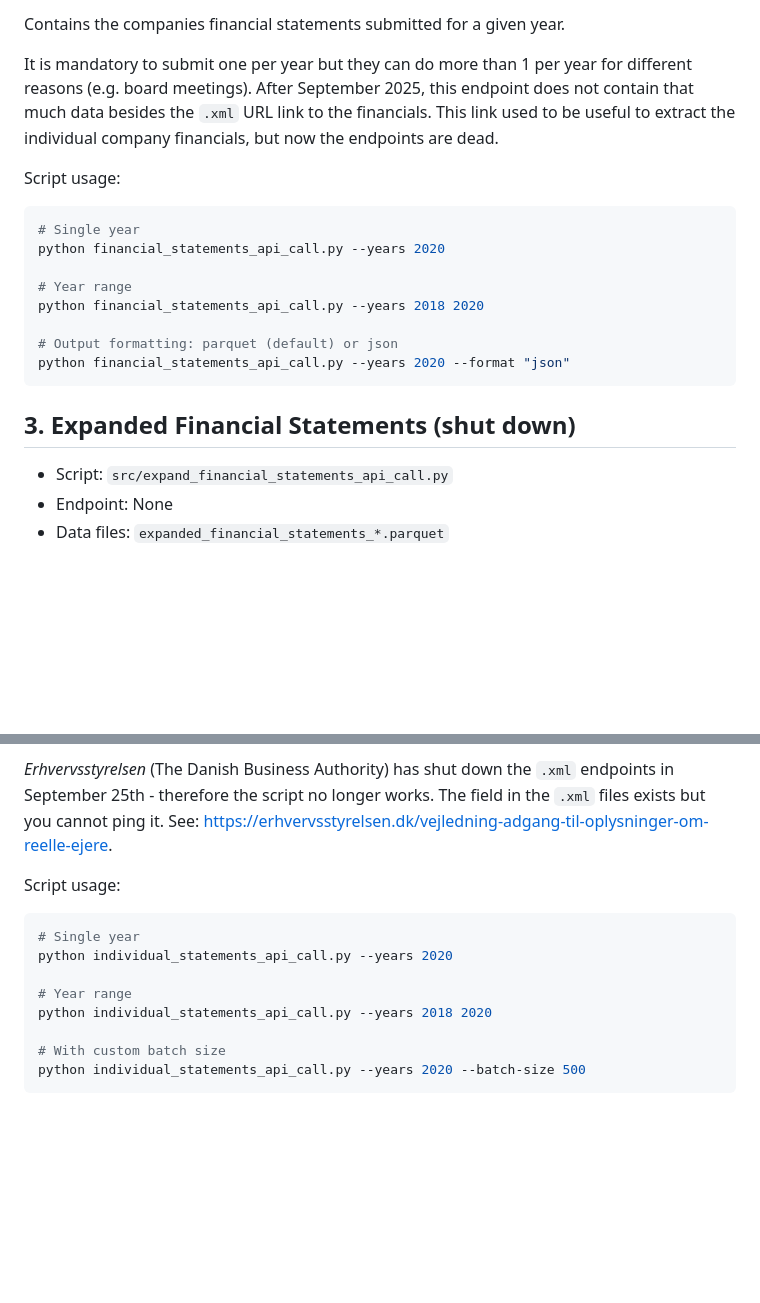
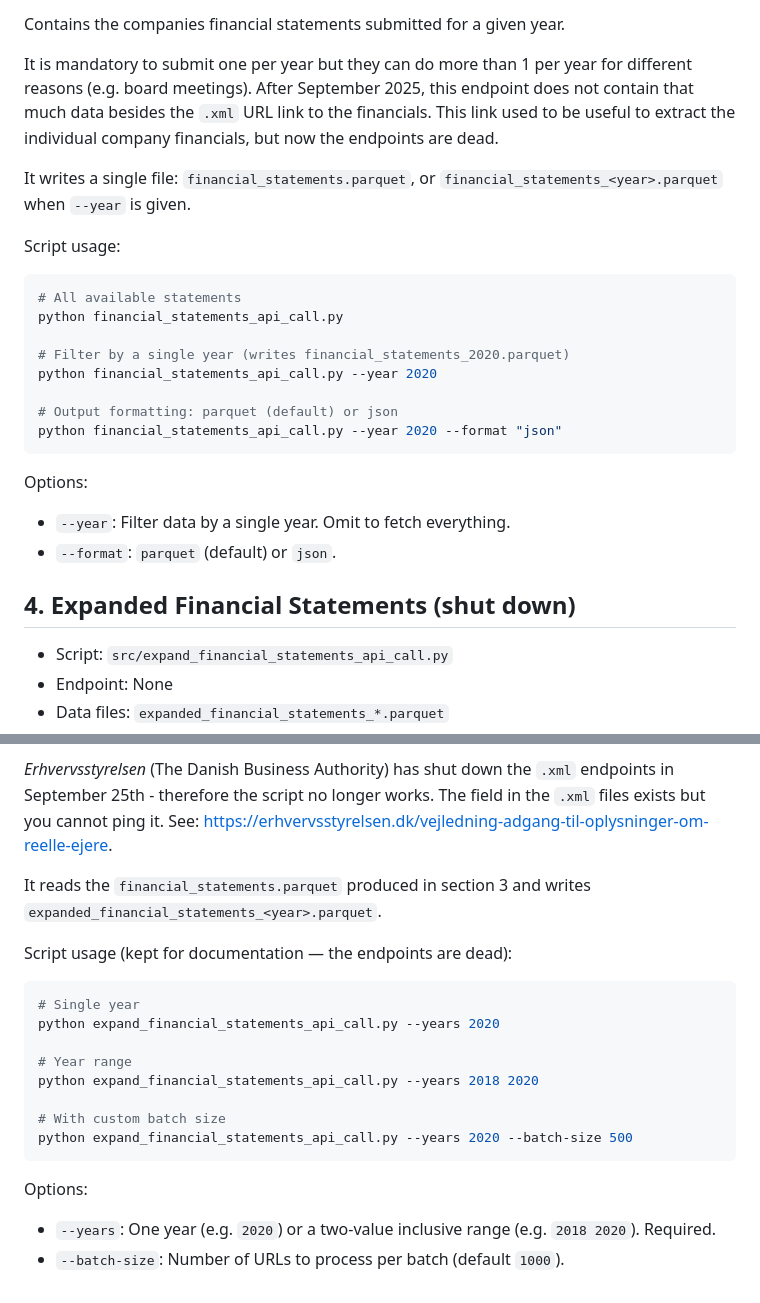
Before and after one commit to CBS-SI/CVR_data, a Markdown page: data_extraction/README.md, 2 parts joined by grey strips. Rendered like a GitHub page; blank space fills up the shorter version.

````diff
--- a/data_extraction/README.md
+++ b/data_extraction/README.md
@@ -115,20 +116,27 @@ Contains the companies financial statements submitted for a given year.
 
 It is mandatory to submit one per year but they can do more than 1 per year for different reasons (e.g. board meetings). After September 2025, this endpoint does not contain that much data besides the `.xml` URL link to the financials. This link used to be useful to extract the individual company financials, but now the endpoints are dead.
 
+It writes a single file: `financial_statements.parquet`, or `financial_statements_<year>.parquet` when `--year` is given.
+
 Script usage:
 
 ```py
-# Single year
-python financial_statements_api_call.py --years 2020
+# All available statements
+python financial_statements_api_call.py
 
-# Year range
-python financial_statements_api_call.py --years 2018 2020
+# Filter by a single year (writes financial_statements_2020.parquet)
+python financial_statements_api_call.py --year 2020
 
 # Output formatting: parquet (default) or json
-python financial_statements_api_call.py --years 2020 --format "json"
+python financial_statements_api_call.py --year 2020 --format "json"
 ```
 
-## 3. Expanded Financial Statements (shut down)
+Options:
+
+- `--year`: Filter data by a single year. Omit to fetch everything.
+- `--format`: `parquet` (default) or `json`.
+
+## 4. Expanded Financial Statements (shut down)
 
 - Script: `src/expand_financial_statements_api_call.py`
 - Endpoint: None
@@ -140,15 +148,22 @@ Contains all the companies that have submitted a financial statement that year,
 
 _Erhvervsstyrelsen_ (The Danish Business Authority) has shut down the `.xml` endpoints in September 25th - therefore the script no longer works. The field in the `.xml` files exists but you cannot ping it. See: [https://erhvervsstyrelsen.dk/vejledning-adgang-til-oplysninger-om-reelle-ejere](https://erhvervsstyrelsen.dk/vejledning-adgang-til-oplysninger-om-reelle-ejere).
 
-Script usage:
+It reads the `financial_statements.parquet` produced in section 3 and writes `expanded_financial_statements_<year>.parquet`.
+
+Script usage (kept for documentation — the endpoints are dead):
 
 ```py
 # Single year
-python individual_statements_api_call.py --years 2020
+python expand_financial_statements_api_call.py --years 2020
 
 # Year range
-python individual_statements_api_call.py --years 2018 2020
+python expand_financial_statements_api_call.py --years 2018 2020
 
 # With custom batch size
-python individual_statements_api_call.py --years 2020 --batch-size 500
+python expand_financial_statements_api_call.py --years 2020 --batch-size 500
 ```
+
+Options:
+
+- `--years`: One year (e.g. `2020`) or a two-value inclusive range (e.g. `2018 2020`). Required.
+- `--batch-size`: Number of URLs to process per batch (default `1000`).
````
Also changed, not shown: other parts of data_extraction/README.md (+61 -60 lines), README.md (+2 -2 lines).
